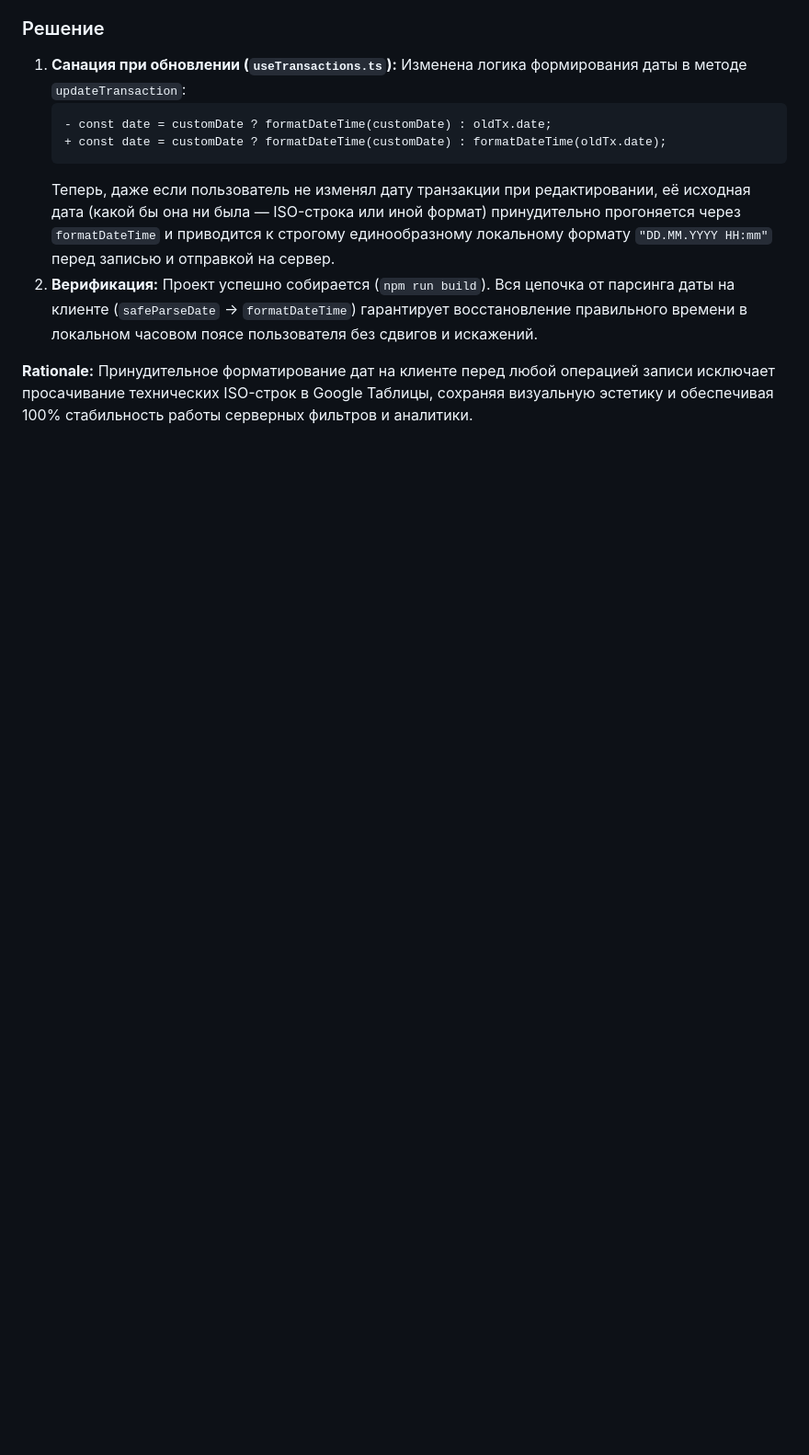
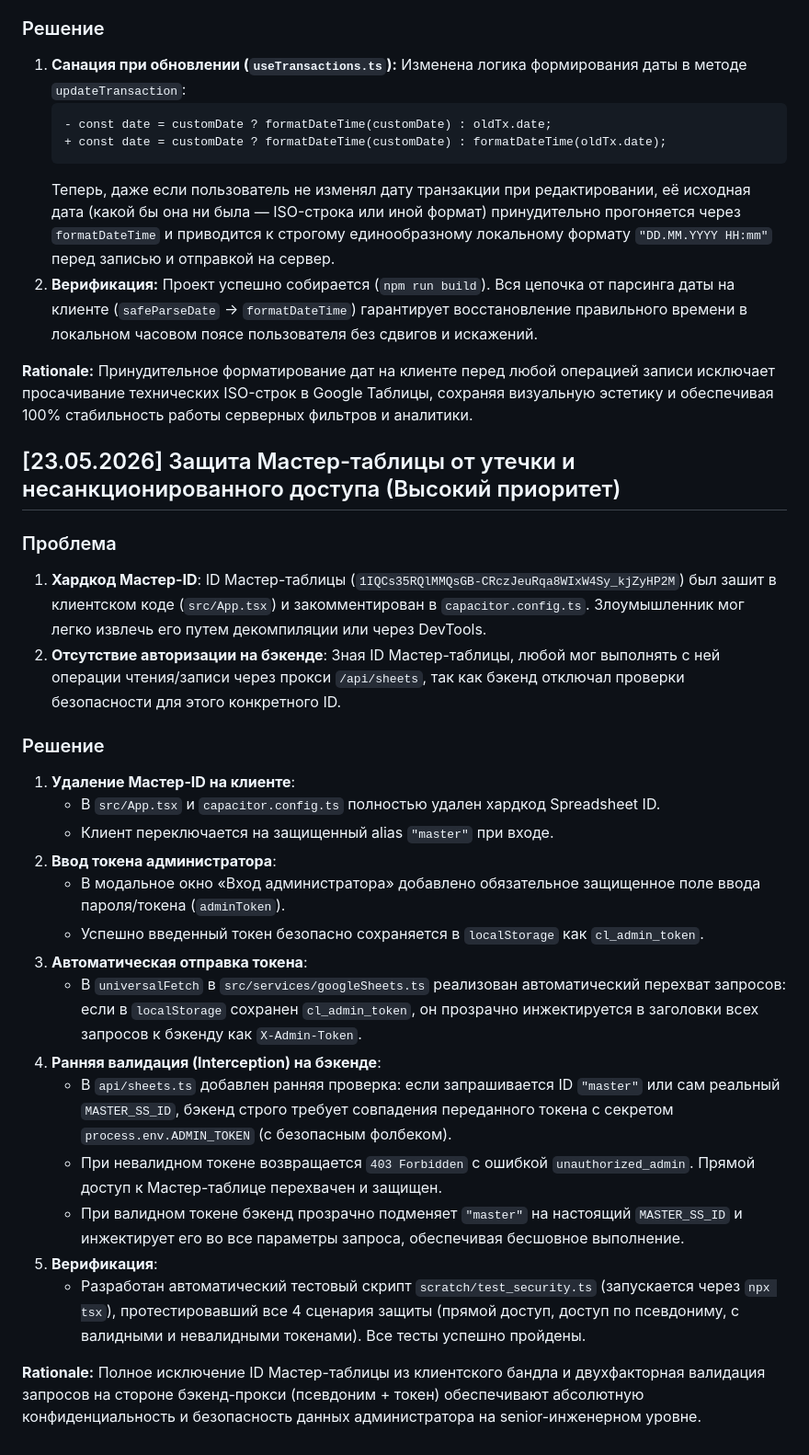
Before and after one commit to falcorrus/coinLover, a Markdown page: !Docs/!SOLUTIONS.md, the part around the change. Shown: that part at 92% size. GitHub-like rendering; blank space fills up the shorter version.

Commit message:
Auto-deploy: update backend and frontend configuration

```diff
--- a/!Docs/!SOLUTIONS.md
+++ b/!Docs/!SOLUTIONS.md
@@ -350,3 +350,27 @@
 2. **Верификация:** Проект успешно собирается (`npm run build`). Вся цепочка от парсинга даты на клиенте (`safeParseDate` -> `formatDateTime`) гарантирует восстановление правильного времени в локальном часовом поясе пользователя без сдвигов и искажений.
 
 **Rationale:** Принудительное форматирование дат на клиенте перед любой операцией записи исключает просачивание технических ISO-строк в Google Таблицы, сохраняя визуальную эстетику и обеспечивая 100% стабильность работы серверных фильтров и аналитики.
+
+## [23.05.2026] Защита Мастер-таблицы от утечки и несанкционированного доступа (Высокий приоритет)
+
+### Проблема
+1. **Хардкод Мастер-ID**: ID Мастер-таблицы (`1IQCs35RQlMMQsGB-CRczJeuRqa8WIxW4Sy_kjZyHP2M`) был зашит в клиентском коде (`src/App.tsx`) и закомментирован в `capacitor.config.ts`. Злоумышленник мог легко извлечь его путем декомпиляции или через DevTools.
+2. **Отсутствие авторизации на бэкенде**: Зная ID Мастер-таблицы, любой мог выполнять с ней операции чтения/записи через прокси `/api/sheets`, так как бэкенд отключал проверки безопасности для этого конкретного ID.
+
+### Решение
+1. **Удаление Мастер-ID на клиенте**:
+   - В `src/App.tsx` и `capacitor.config.ts` полностью удален хардкод Spreadsheet ID.
+   - Клиент переключается на защищенный alias `"master"` при входе.
+2. **Ввод токена администратора**:
+   - В модальное окно «Вход администратора» добавлено обязательное защищенное поле ввода пароля/токена (`adminToken`).
+   - Успешно введенный токен безопасно сохраняется в `localStorage` как `cl_admin_token`.
+3. **Автоматическая отправка токена**:
+   - В `universalFetch` в `src/services/googleSheets.ts` реализован автоматический перехват запросов: если в `localStorage` сохранен `cl_admin_token`, он прозрачно инжектируется в заголовки всех запросов к бэкенду как `X-Admin-Token`.
+4. **Ранняя валидация (Interception) на бэкенде**:
+   - В `api/sheets.ts` добавлен ранняя проверка: если запрашивается ID `"master"` или сам реальный `MASTER_SS_ID`, бэкенд строго требует совпадения переданного токена с секретом `process.env.ADMIN_TOKEN` (с безопасным фолбеком).
+   - При невалидном токене возвращается `403 Forbidden` с ошибкой `unauthorized_admin`. Прямой доступ к Мастер-таблице перехвачен и защищен.
+   - При валидном токене бэкенд прозрачно подменяет `"master"` на настоящий `MASTER_SS_ID` и инжектирует его во все параметры запроса, обеспечивая бесшовное выполнение.
+5. **Верификация**:
+   - Разработан автоматический тестовый скрипт `scratch/test_security.ts` (запускается через `npx tsx`), протестировавший все 4 сценария защиты (прямой доступ, доступ по псевдониму, с валидными и невалидными токенами). Все тесты успешно пройдены.
+
+**Rationale:** Полное исключение ID Мастер-таблицы из клиентского бандла и двухфакторная валидация запросов на стороне бэкенд-прокси (псевдоним + токен) обеспечивают абсолютную конфиденциальность и безопасность данных администратора на senior-инженерном уровне.
```
Also changed, not shown: !Docs/stories_ideas.md (+2 -0 lines), !Docs/coinlover-presentation-04-03-2026-1200.md (renamed from social-media/telegram-stories/coinlover-presentation-04-03-2026-1200.md), !Docs/images/stories_separation.png (added), 10 other files.
